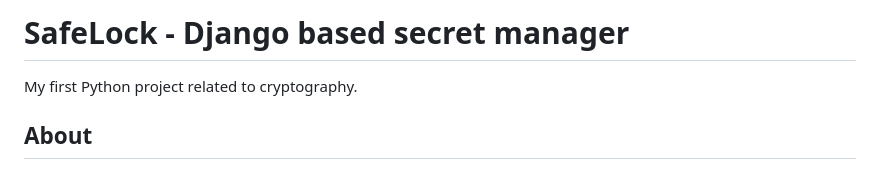
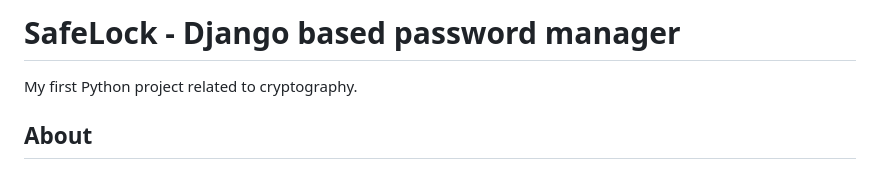
Before and after one commit to bro256/safelock, a Markdown page: README.md, the part around the change. Drawn GitHub-style.

```diff
--- a/README.md
+++ b/README.md
@@ -1,4 +1,4 @@
-# SafeLock - Django based secret manager
+# SafeLock - Django based password manager
 My first Python project related to cryptography.
 
 ## About
```
